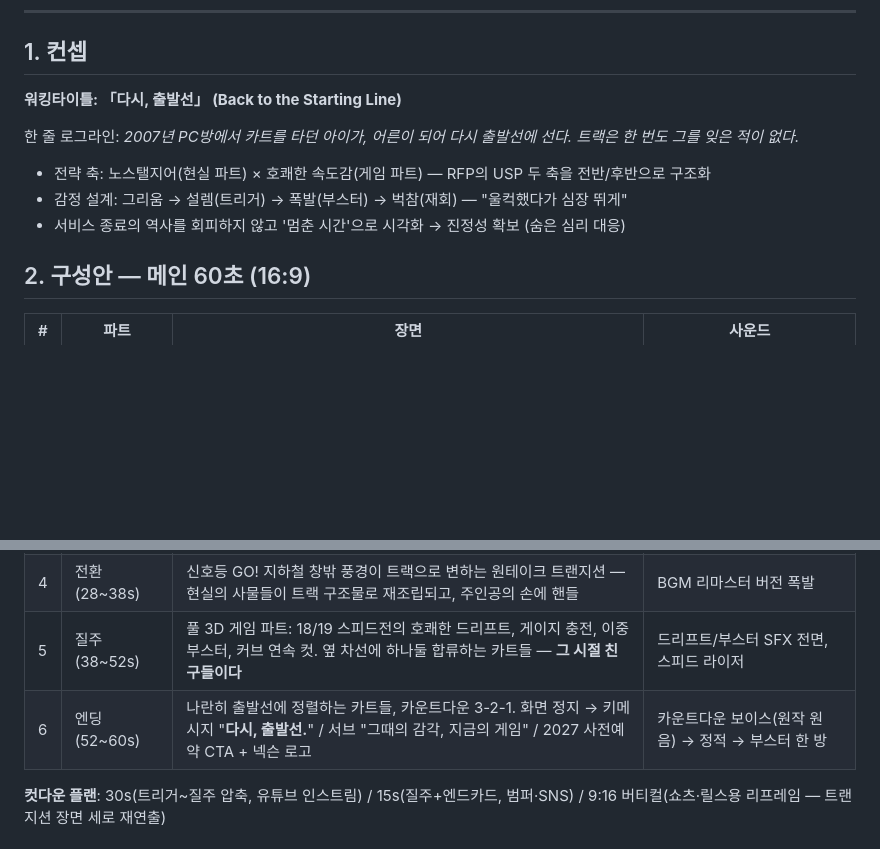
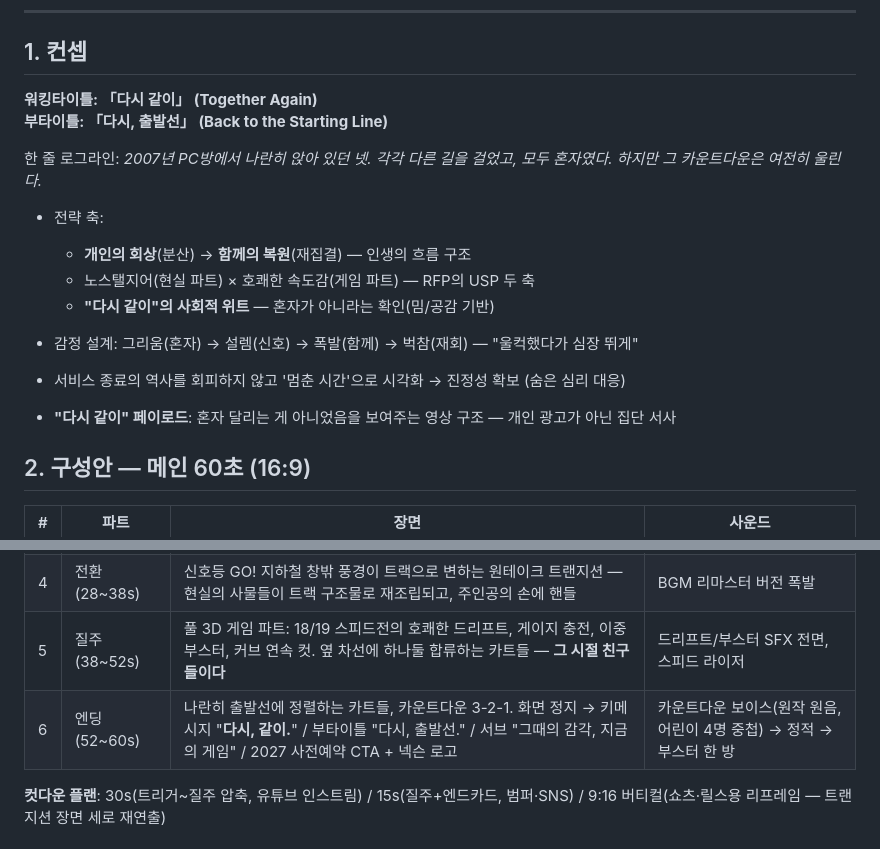
Before and after one commit to kimyoyacd/.claude, a Markdown page: nexon-kartrider-rfp/03_영상파트_시네마틱_제안.md, 2 parts joined by grey strips. Rendered like a GitHub page; blank space fills up the shorter version.

```diff
--- a/nexon-kartrider-rfp/03_영상파트_시네마틱_제안.md
+++ b/nexon-kartrider-rfp/03_영상파트_시네마틱_제안.md
@@ -8,13 +8,19 @@
 
 ## 1. 컨셉
 
-**워킹타이틀: 「다시, 출발선」 (Back to the Starting Line)**
+**워킹타이틀: 「다시 같이」 (Together Again)**
+**부타이틀: 「다시, 출발선」 (Back to the Starting Line)**
 
-한 줄 로그라인: *2007년 PC방에서 카트를 타던 아이가, 어른이 되어 다시 출발선에 선다. 트랙은 한 번도 그를 잊은 적이 없다.*
+한 줄 로그라인: *2007년 PC방에서 나란히 앉아 있던 넷. 각각 다른 길을 걸었고, 모두 혼자였다. 하지만 그 카운트다운은 여전히 울린다.*
 
-- 전략 축: 노스탤지어(현실 파트) × 호쾌한 속도감(게임 파트) — RFP의 USP 두 축을 전반/후반으로 구조화
-- 감정 설계: 그리움 → 설렘(트리거) → 폭발(부스터) → 벅참(재회) — "울컥했다가 심장 뛰게"
+- 전략 축:
+  - **개인의 회상**(분산) → **함께의 복원**(재집결) — 인생의 흐름 구조
+  - 노스탤지어(현실 파트) × 호쾌한 속도감(게임 파트) — RFP의 USP 두 축
+  - **"다시 같이"의 사회적 위트** — 혼자가 아니라는 확인(밈/공감 기반)
+
+- 감정 설계: 그리움(혼자) → 설렘(신호) → 폭발(함께) → 벅참(재회) — "울컥했다가 심장 뛰게"
 - 서비스 종료의 역사를 회피하지 않고 '멈춘 시간'으로 시각화 → 진정성 확보 (숨은 심리 대응)
+- **"다시 같이" 페이로드**: 혼자 달리는 게 아니었음을 보여주는 영상 구조 — 개인 광고가 아닌 집단 서사
 
 ## 2. 구성안 — 메인 60초 (16:9)
 
@@ -25,7 +31,7 @@
 | 3 | 트리거 (20~28s) | 지하철에서 폰 너머로 들려오는 익숙한 카운트다운 소리. 고개를 든다. 창밖 터널 조명이 하나둘 — **출발 신호등처럼 3개가 점등** | 심장박동 + 신호등 점등음 크레셴도 |
 | 4 | 전환 (28~38s) | 신호등 GO! 지하철 창밖 풍경이 트랙으로 변하는 원테이크 트랜지션 — 현실의 사물들이 트랙 구조물로 재조립되고, 주인공의 손에 핸들 | BGM 리마스터 버전 폭발 |
 | 5 | 질주 (38~52s) | 풀 3D 게임 파트: 18/19 스피드전의 호쾌한 드리프트, 게이지 충전, 이중 부스터, 커브 연속 컷. 옆 차선에 하나둘 합류하는 카트들 — **그 시절 친구들이다** | 드리프트/부스터 SFX 전면, 스피드 라이저 |
-| 6 | 엔딩 (52~60s) | 나란히 출발선에 정렬하는 카트들, 카운트다운 3-2-1. 화면 정지 → 키메시지 "**다시, 출발선.**" / 서브 "그때의 감각, 지금의 게임" / 2027 사전예약 CTA + 넥슨 로고 | 카운트다운 보이스(원작 원음) → 정적 → 부스터 한 방 |
+| 6 | 엔딩 (52~60s) | 나란히 출발선에 정렬하는 카트들, 카운트다운 3-2-1. 화면 정지 → 키메시지 "**다시, 같이.**" / 부타이틀 "다시, 출발선." / 서브 "그때의 감각, 지금의 게임" / 2027 사전예약 CTA + 넥슨 로고 | 카운트다운 보이스(원작 원음, 어린이 4명 중첩) → 정적 → 부스터 한 방 |
 
 **컷다운 플랜**: 30s(트리거~질주 압축, 유튜브 인스트림) / 15s(질주+엔드카드, 범퍼·SNS) / 9:16 버티컬(쇼츠·릴스용 리프레임 — 트랜지션 장면 세로 재연출)
 
```
Also changed, not shown: nexon-kartrider-rfp/01_기획파트_브리프.md (+50 -7 lines), nexon-kartrider-rfp/03-1_시네마틱_상세스토리보드.md (added, +293 -0 lines).
